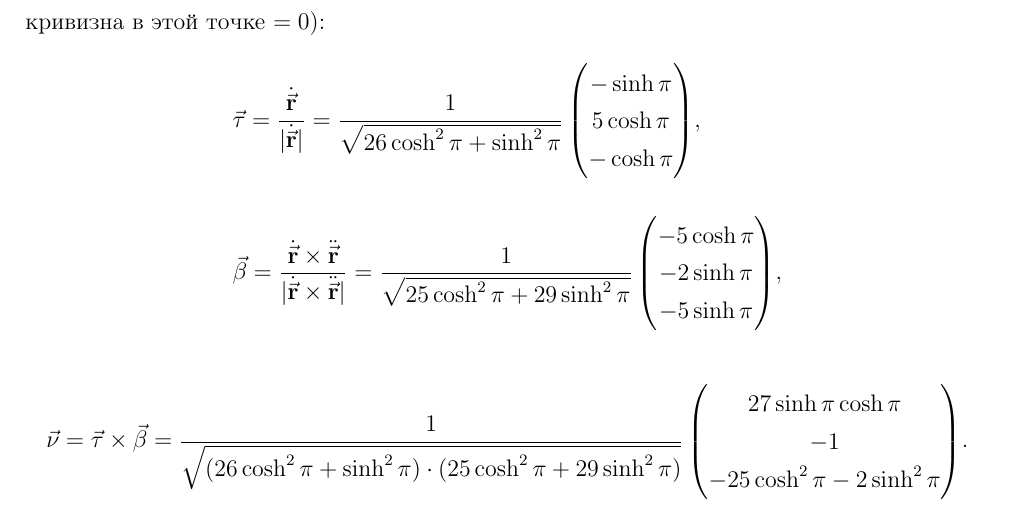
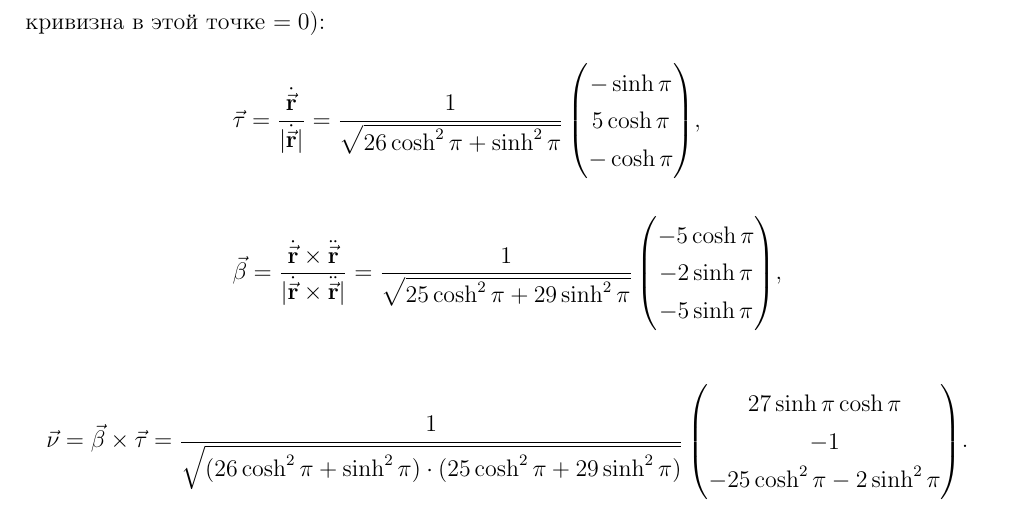
Before and after one commit to BAUMANEZ/LaTeX, a LaTeX document (DiffGem/DZ№1_Tokarev.tex): part of page 10 of 10, cut so that both start at the same text. Compiled offline with pdfLaTeX.

Commit message:
Finsihed all problems

```diff
--- a/DiffGem/DZ№1_Tokarev.tex
+++ b/DiffGem/DZ№1_Tokarev.tex
@@ -947,7 +947,7 @@
         \end{tabular}
     \end{table}
     \[
-        \boldVec{\nu} = \vectorProduct{\tau}{\beta} = \dfrac{1}{\sqrt{(26 \cosh^2 \pi + \sinh^2 \pi) \cdot (25\cosh^2 \pi + 29\sinh^2 \pi)}}
+        \boldVec{\nu} = \vectorProduct{\beta}{\tau} = \dfrac{1}{\sqrt{(26 \cosh^2 \pi + \sinh^2 \pi) \cdot (25\cosh^2 \pi + 29\sinh^2 \pi)}}
             \begin{pmatrix}
                 27 \sinh \pi \cosh \pi
                 \\
```
Also changed, not shown: DiffGem/DZ№1_Tokarev.pdf.
